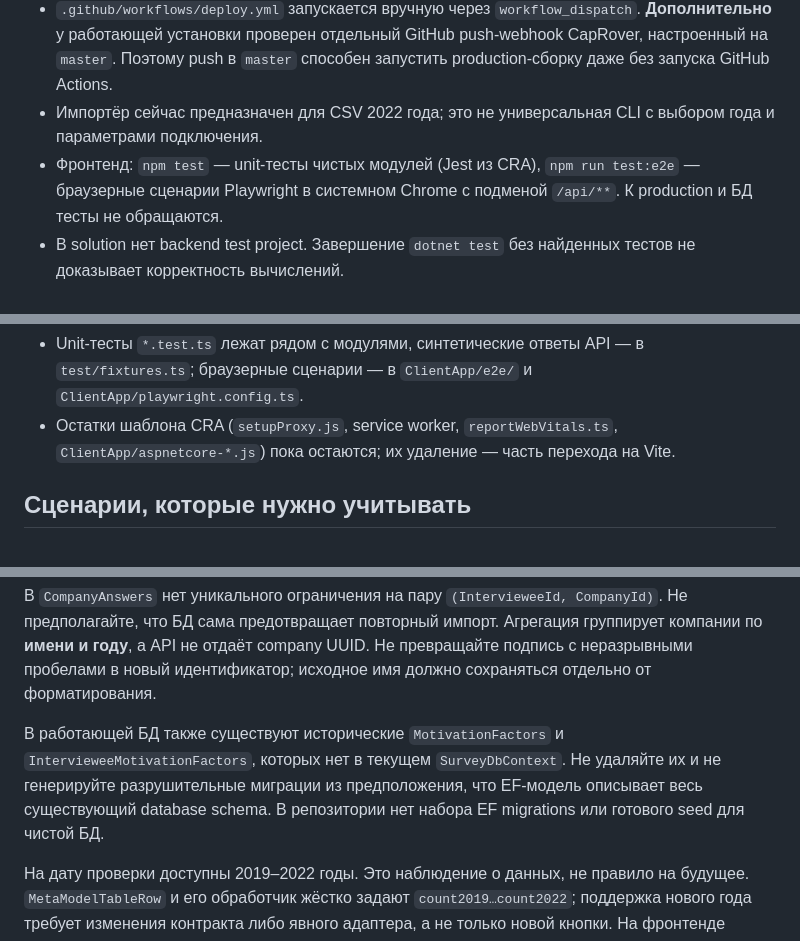
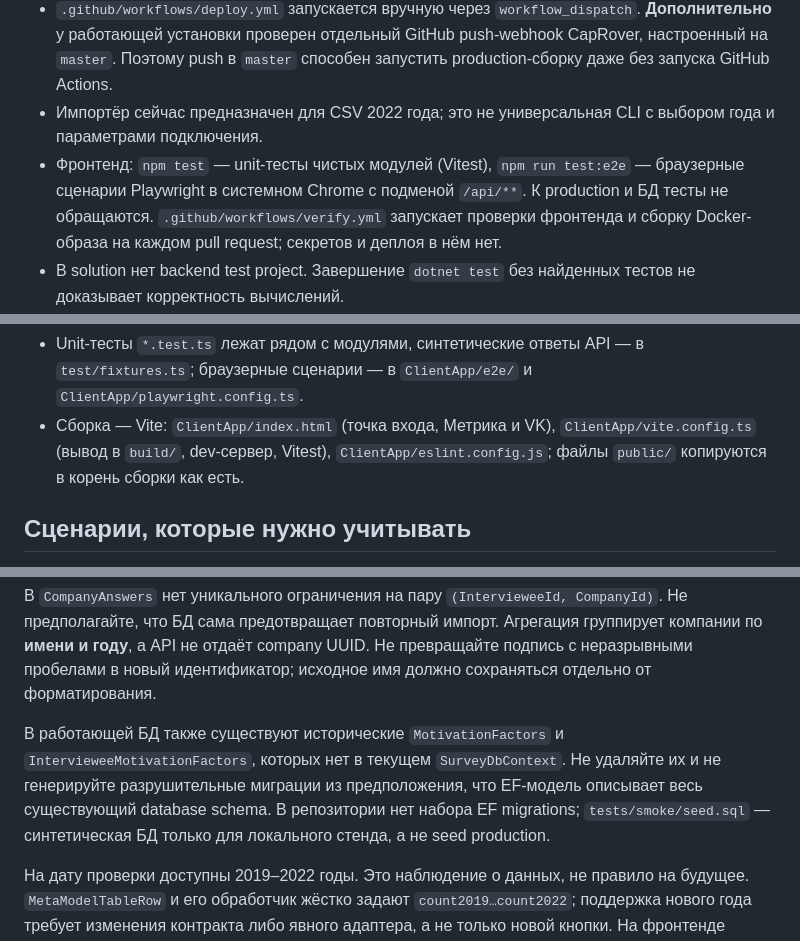
Before and after one commit to RndTechCommunity/DevRelSurvey, a Markdown page: AGENTS.md, 3 parts joined by grey strips. Drawn GitHub-style.

```diff
--- a/AGENTS.md
+++ b/AGENTS.md
@@ -25,7 +25,7 @@ DevRelSurvey публикует агрегированные результат
 - Регистрация обработчиков выполняется в `Program.cs`; helper регистрации — `Configuration/ServiceCollectionExtensions.cs`.
 - `.github/workflows/deploy.yml` запускается вручную через `workflow_dispatch`. **Дополнительно** у работающей установки проверен отдельный GitHub push-webhook CapRover, настроенный на `master`. Поэтому push в `master` способен запустить production-сборку даже без запуска GitHub Actions.
 - Импортёр сейчас предназначен для CSV 2022 года; это не универсальная CLI с выбором года и параметрами подключения.
-- Фронтенд: `npm test` — unit-тесты чистых модулей (Jest из CRA), `npm run test:e2e` — браузерные сценарии Playwright в системном Chrome с подменой `/api/**`. К production и БД тесты не обращаются.
+- Фронтенд: `npm test` — unit-тесты чистых модулей (Vitest), `npm run test:e2e` — браузерные сценарии Playwright в системном Chrome с подменой `/api/**`. К production и БД тесты не обращаются. `.github/workflows/verify.yml` запускает проверки фронтенда и сборку Docker-образа на каждом pull request; секретов и деплоя в нём нет.
 - В solution нет backend test project. Завершение `dotnet test` без найденных тестов не доказывает корректность вычислений.
 - `year` в запросе присутствует в DTO, но **не переносится** `FilterMappers.ToQuery` в запрос обработчика. Выбор года сейчас происходит на клиенте.
 
@@ -61,7 +63,7 @@ DevRelSurvey публикует агрегированные результат
 - Mobile получает год, фильтр и данные из общего состояния и выбирает один город. Если фильтр полной версии нельзя выразить одним городом, показывается «Применены дополнительные фильтры полной версии»; для не последнего года — «Данные {год} года».
 - Стили — CSS Modules рядом с компонентами, `index.css` и тема RSuite.
 - Unit-тесты `*.test.ts` лежат рядом с модулями, синтетические ответы API — в `test/fixtures.ts`; браузерные сценарии — в `ClientApp/e2e/` и `ClientApp/playwright.config.ts`.
-- Остатки шаблона CRA (`setupProxy.js`, service worker, `reportWebVitals.ts`, `ClientApp/aspnetcore-*.js`) пока остаются; их удаление — часть перехода на Vite.
+- Сборка — Vite: `ClientApp/index.html` (точка входа, Метрика и VK), `ClientApp/vite.config.ts` (вывод в `build/`, dev-сервер, Vitest), `ClientApp/eslint.config.js`; файлы `public/` копируются в корень сборки как есть.
 
 ## Сценарии, которые нужно учитывать
 
@@ -96,7 +98,7 @@ DevRelSurvey публикует агрегированные результат
 
 В `CompanyAnswers` нет уникального ограничения на пару `(IntervieweeId, CompanyId)`. Не предполагайте, что БД сама предотвращает повторный импорт. Агрегация группирует компании по **имени и году**, а API не отдаёт company UUID. Не превращайте подпись с неразрывными пробелами в новый идентификатор; исходное имя должно сохраняться отдельно от форматирования.
 
-В работающей БД также существуют исторические `MotivationFactors` и `IntervieweeMotivationFactors`, которых нет в текущем `SurveyDbContext`. Не удаляйте их и не генерируйте разрушительные миграции из предположения, что EF-модель описывает весь существующий database schema. В репозитории нет набора EF migrations или готового seed для чистой БД.
+В работающей БД также существуют исторические `MotivationFactors` и `IntervieweeMotivationFactors`, которых нет в текущем `SurveyDbContext`. Не удаляйте их и не генерируйте разрушительные миграции из предположения, что EF-модель описывает весь существующий database schema. В репозитории нет набора EF migrations; `tests/smoke/seed.sql` — синтетическая БД только для локального стенда, а не seed production.
 
 На дату проверки доступны 2019–2022 годы. Это наблюдение о данных, не правило на будущее. `MetaModelTableRow` и его обработчик жёстко задают `count2019…count2022`; поддержка нового года требует изменения контракта либо явного адаптера, а не только новой кнопки. На фронтенде каталог лет — `SURVEY_YEARS` в `api/types.ts`, связанный с полями этого DTO.
 
```
Also changed, not shown: other parts of AGENTS.md (+9 -5 lines).
